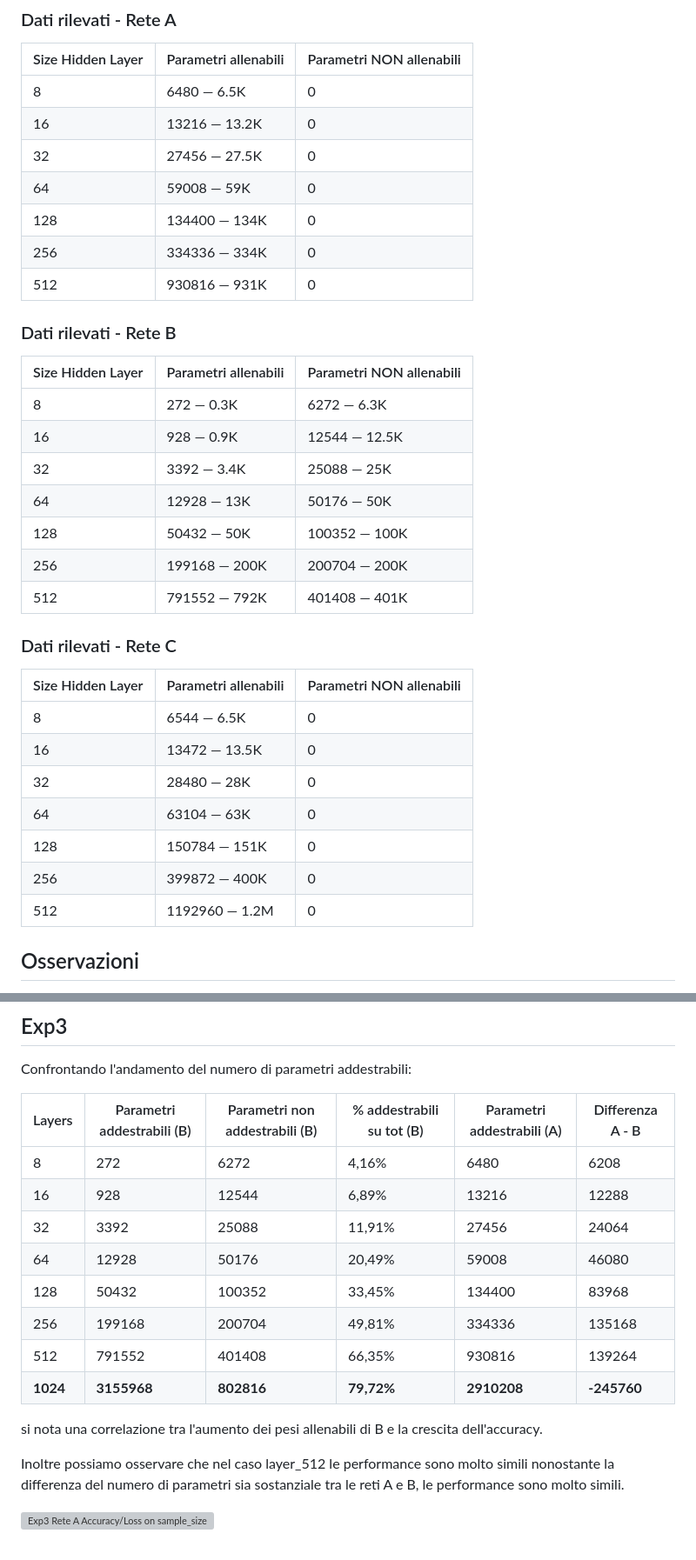
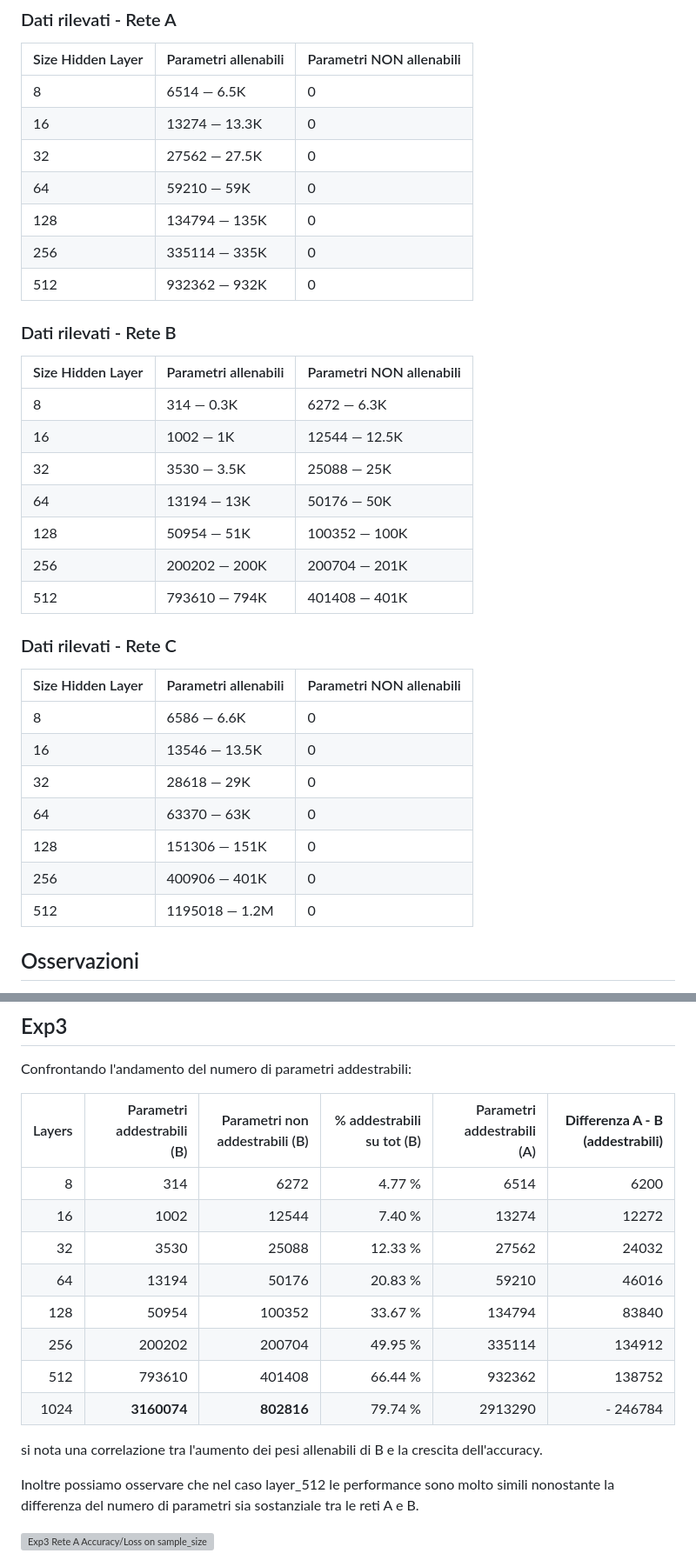
Before and after one commit to WrongMedal/Th_Sample_Complexity, a Markdown page: Grafici_risultati/Osservazioni.md, 2 parts joined by grey strips. Shown: that part at 87% size. Rendered like a GitHub page; grey boxes are pictures that could not be loaded.

Commit message:
Revise parameter data and observations in Osservazioni.md
Updated parameter values for networks A, B, and C in the observations section (in all tabelle)

```diff
--- a/Grafici_risultati/Osservazioni.md
+++ b/Grafici_risultati/Osservazioni.md
@@ -3,35 +3,35 @@
 ### Dati rilevati - Rete A
 | Size Hidden Layer | Parametri allenabili | Parametri NON allenabili |
 |-------------------|----------------------|---------------------------|
-| 8                 | 6480 — 6.5K          | 0                         |
-| 16                | 13216 — 13.2K        | 0                         |
-| 32                | 27456 — 27.5K        | 0                         |
-| 64                | 59008 — 59K          | 0                         |
-| 128               | 134400 — 134K        | 0                         |
-| 256               | 334336 — 334K        | 0                         |
-| 512               | 930816 — 931K        | 0                         |
+| 8                 | 6514 — 6.5K          | 0                         |
+| 16                | 13274 — 13.3K        | 0                         |
+| 32                | 27562 — 27.5K        | 0                         |
+| 64                | 59210 — 59K          | 0                         |
+| 128               | 134794 — 135K        | 0                         |
+| 256               | 335114 — 335K        | 0                         |
+| 512               | 932362 — 932K        | 0                         |
 
 ### Dati rilevati - Rete B
 | Size Hidden Layer | Parametri allenabili | Parametri NON allenabili |
 |-------------------|----------------------|---------------------------|
-| 8                 | 272 — 0.3K           | 6272 — 6.3K               |
-| 16                | 928 — 0.9K           | 12544 — 12.5K             |
-| 32                | 3392 — 3.4K          | 25088 — 25K               |
-| 64                | 12928 — 13K          | 50176 — 50K               |
-| 128               | 50432 — 50K          | 100352 — 100K             |
-| 256               | 199168 — 200K        | 200704 — 200K             |
-| 512               | 791552 — 792K        | 401408 — 401K             |
+| 8                 | 314 — 0.3K           | 6272 — 6.3K               |
+| 16                | 1002 — 1K            | 12544 — 12.5K             |
+| 32                | 3530 — 3.5K          | 25088 — 25K               |
+| 64                | 13194 — 13K          | 50176 — 50K               |
+| 128               | 50954 — 51K          | 100352 — 100K             |
+| 256               | 200202 — 200K        | 200704 — 201K             |
+| 512               | 793610 — 794K        | 401408 — 401K             |
 
 ### Dati rilevati - Rete C
 | Size Hidden Layer | Parametri allenabili | Parametri NON allenabili |
 |-------------------|----------------------|---------------------------|
-| 8                 | 6544 — 6.5K          | 0                         |
-| 16                | 13472 — 13.5K        | 0                         |
-| 32                | 28480 — 28K          | 0                         |
-| 64                | 63104 — 63K          | 0                         |
-| 128               | 150784 — 151K        | 0                         |
-| 256               | 399872 — 400K        | 0                         |
-| 512               | 1192960 — 1.2M       | 0                         |
+| 8                 | 6586 — 6.6K          | 0                         |
+| 16                | 13546 — 13.5K        | 0                         |
+| 32                | 28618 — 29K          | 0                         |
+| 64                | 63370 — 63K          | 0                         |
+| 128               | 151306 — 151K        | 0                         |
+| 256               | 400906 — 401K        | 0                         |
+| 512               | 1195018 — 1.2M       | 0                         |
 
 
 ## Osservazioni
@@ -83,20 +83,23 @@ La VC-dimension è **proporzionale al numero di archi**, con una costante moltip
 
 Confrontando l'andamento del numero di parametri addestrabili:
 
-| Layers | Parametri addestrabili (B) | Parametri non addestrabili (B) | % addestrabili su tot (B) | Parametri addestrabili (A) | Differenza A - B |
-|--------|-----------------------------|----------------------------------|----------------------------|------------------------------|------------------|
-| 8      | 272                         | 6272                             | 4,16%                      | 6480                         | 6208             |
-| 16     | 928                         | 12544                            | 6,89%                      | 13216                        | 12288            |
-| 32     | 3392                        | 25088                            | 11,91%                     | 27456                        | 24064            |
-| 64     | 12928                       | 50176                            | 20,49%                     | 59008                        | 46080            |
-| 128    | 50432                       | 100352                           | 33,45%                     | 134400                       | 83968            |
-| 256    | 199168                      | 200704                           | 49,81%                     | 334336                       | 135168           |
-| 512    | 791552                      | 401408                           | 66,35%                     | 930816                       | 139264           |
-| **1024** | **3155968**               | **802816**                       | **79,72%**                 | **2910208**                  | **-245760**      |
+
+|   Layers | Parametri addestrabili (B) | Parametri non addestrabili (B) | % addestrabili su tot (B) | Parametri addestrabili (A) | **Differenza A - B (addestrabili)** |
+| -------: | -------------------------: | -----------------------------: | ------------------------: | -------------------------: | --------------------------: |
+|        8 |                        314 |                           6272 |                    4.77 % |                       6514 |                        6200 |
+|       16 |                       1002 |                          12544 |                    7.40 % |                      13274 |                       12272 |
+|       32 |                       3530 |                          25088 |                   12.33 % |                      27562 |                       24032 |
+|       64 |                      13194 |                          50176 |                   20.83 % |                      59210 |                       46016 |
+|      128 |                      50954 |                         100352 |                   33.67 % |                     134794 |                       83840 |
+|      256 |                     200202 |                         200704 |                   49.95 % |                     335114 |                      134912 |
+|      512 |                     793610 |                         401408 |                   66.44 % |                     932362 |                      138752 |
+|     1024 |                **3160074** |                     **802816** |                   79.74 % |                    2913290 |                    - 246784 |
+
+
 
 si nota una correlazione tra l'aumento dei pesi allenabili di B e la crescita dell'accuracy.
 
-Inoltre possiamo osservare che nel caso layer_512 le performance sono molto simili nonostante la differenza del numero di parametri sia sostanziale tra le reti A e B, le performance sono molto simili.
+Inoltre possiamo osservare che nel caso layer_512 le performance sono molto simili nonostante la differenza del numero di parametri sia sostanziale tra le reti A e B.
 
 ![Exp3  Rete A Accuracy/Loss on sample_size](https://github.com/WrongMedal/Th_Sample_Complexity/blob/main/Grafici_risultati/Exp3_ReteA_Accuracy_Loss.png)
 
```
Also changed, not shown: other parts of Grafici_risultati/Osservazioni.md (+1 -1 lines).
